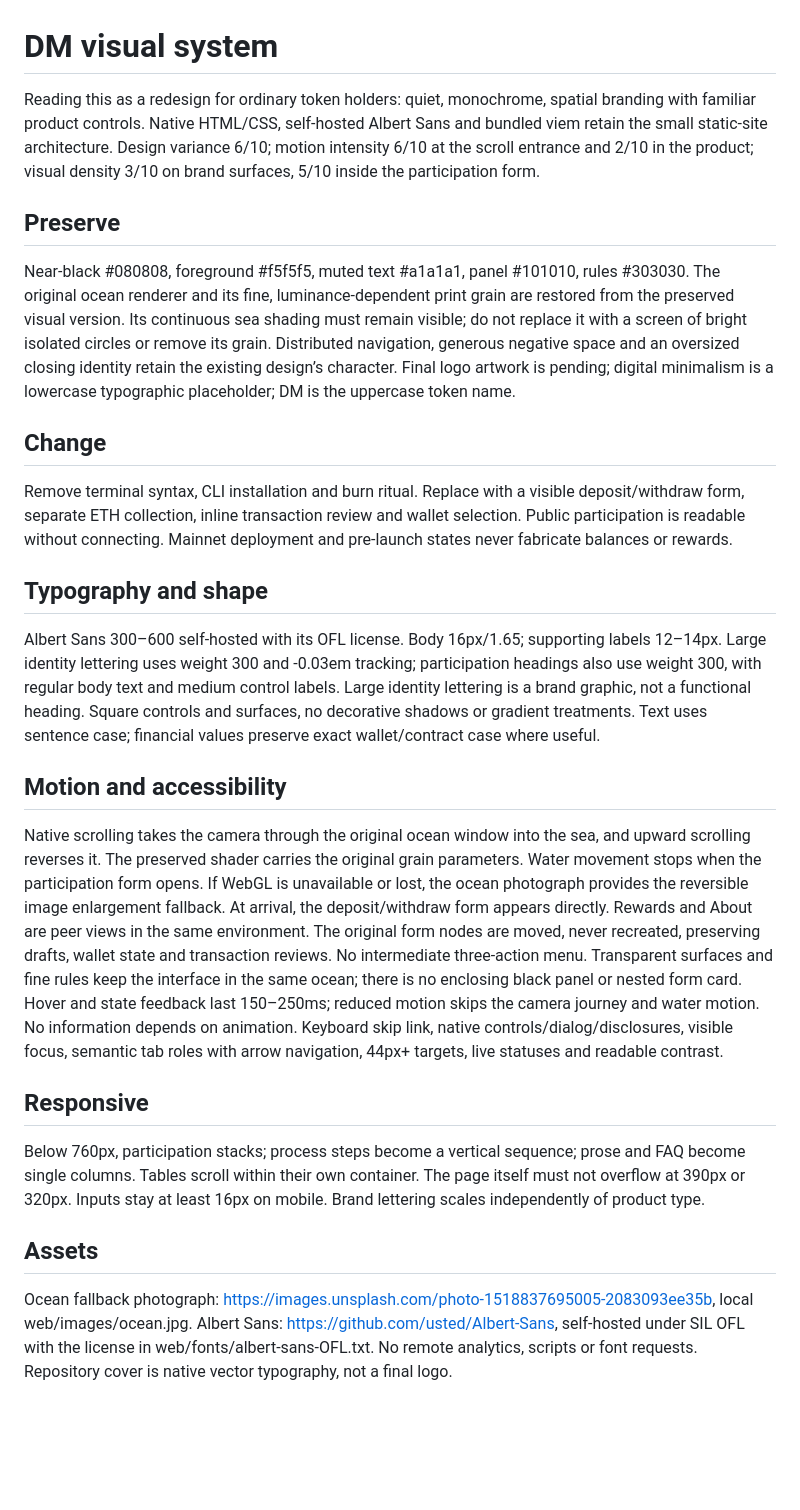
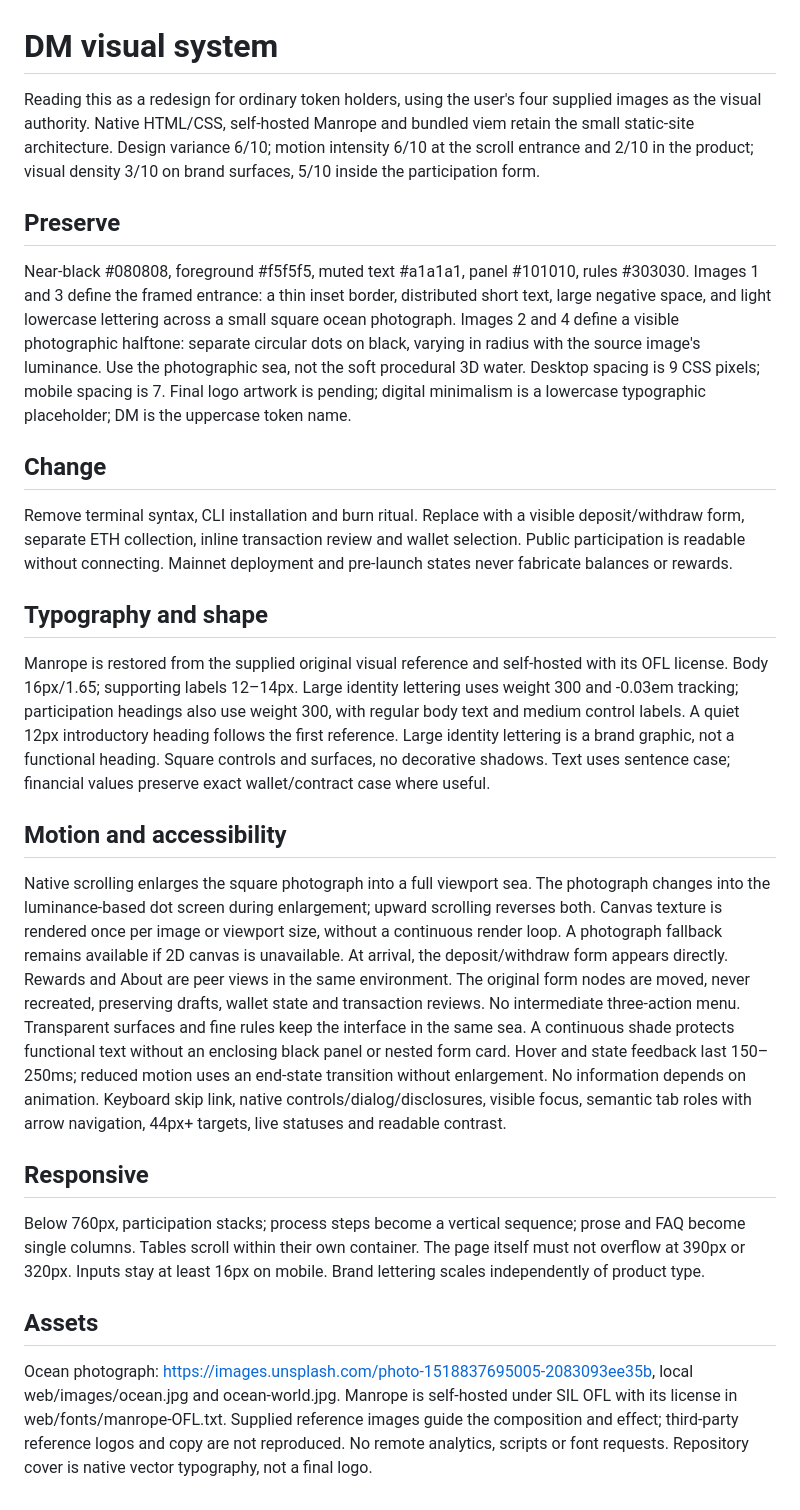
Before and after one commit to DigitalMinimalism0/DM-Digital-Minimalism, a Markdown page: DESIGN.md, the part around the change. Rendered like a GitHub page; blank space fills up the shorter version.

```diff
--- a/DESIGN.md
+++ b/DESIGN.md
@@ -1,10 +1,10 @@
 # DM visual system
 
-Reading this as a redesign for ordinary token holders: quiet, monochrome, spatial branding with familiar product controls. Native HTML/CSS, self-hosted Albert Sans and bundled viem retain the small static-site architecture. Design variance 6/10; motion intensity 6/10 at the scroll entrance and 2/10 in the product; visual density 3/10 on brand surfaces, 5/10 inside the participation form.
+Reading this as a redesign for ordinary token holders, using the user's four supplied images as the visual authority. Native HTML/CSS, self-hosted Manrope and bundled viem retain the small static-site architecture. Design variance 6/10; motion intensity 6/10 at the scroll entrance and 2/10 in the product; visual density 3/10 on brand surfaces, 5/10 inside the participation form.
 
 ## Preserve
 
-Near-black #080808, foreground #f5f5f5, muted text #a1a1a1, panel #101010, rules #303030. The original ocean renderer and its fine, luminance-dependent print grain are restored from the preserved visual version. Its continuous sea shading must remain visible; do not replace it with a screen of bright isolated circles or remove its grain. Distributed navigation, generous negative space and an oversized closing identity retain the existing design’s character. Final logo artwork is pending; digital minimalism is a lowercase typographic placeholder; DM is the uppercase token name.
+Near-black #080808, foreground #f5f5f5, muted text #a1a1a1, panel #101010, rules #303030. Images 1 and 3 define the framed entrance: a thin inset border, distributed short text, large negative space, and light lowercase lettering across a small square ocean photograph. Images 2 and 4 define a visible photographic halftone: separate circular dots on black, varying in radius with the source image's luminance. Use the photographic sea, not the soft procedural 3D water. Desktop spacing is 9 CSS pixels; mobile spacing is 7. Final logo artwork is pending; digital minimalism is a lowercase typographic placeholder; DM is the uppercase token name.
 
 ## Change
 
@@ -12,11 +12,11 @@ Remove terminal syntax, CLI installation and burn ritual. Replace with a visible
 
 ## Typography and shape
 
-Albert Sans 300–600 self-hosted with its OFL license. Body 16px/1.65; supporting labels 12–14px. Large identity lettering uses weight 300 and -0.03em tracking; participation headings also use weight 300, with regular body text and medium control labels. Large identity lettering is a brand graphic, not a functional heading. Square controls and surfaces, no decorative shadows or gradient treatments. Text uses sentence case; financial values preserve exact wallet/contract case where useful.
+Manrope is restored from the supplied original visual reference and self-hosted with its OFL license. Body 16px/1.65; supporting labels 12–14px. Large identity lettering uses weight 300 and -0.03em tracking; participation headings also use weight 300, with regular body text and medium control labels. A quiet 12px introductory heading follows the first reference. Large identity lettering is a brand graphic, not a functional heading. Square controls and surfaces, no decorative shadows. Text uses sentence case; financial values preserve exact wallet/contract case where useful.
 
 ## Motion and accessibility
 
-Native scrolling takes the camera through the original ocean window into the sea, and upward scrolling reverses it. The preserved shader carries the original grain parameters. Water movement stops when the participation form opens. If WebGL is unavailable or lost, the ocean photograph provides the reversible image enlargement fallback. At arrival, the deposit/withdraw form appears directly. Rewards and About are peer views in the same environment. The original form nodes are moved, never recreated, preserving drafts, wallet state and transaction reviews. No intermediate three-action menu. Transparent surfaces and fine rules keep the interface in the same ocean; there is no enclosing black panel or nested form card. Hover and state feedback last 150–250ms; reduced motion skips the camera journey and water motion. No information depends on animation. Keyboard skip link, native controls/dialog/disclosures, visible focus, semantic tab roles with arrow navigation, 44px+ targets, live statuses and readable contrast.
+Native scrolling enlarges the square photograph into a full viewport sea. The photograph changes into the luminance-based dot screen during enlargement; upward scrolling reverses both. Canvas texture is rendered once per image or viewport size, without a continuous render loop. A photograph fallback remains available if 2D canvas is unavailable. At arrival, the deposit/withdraw form appears directly. Rewards and About are peer views in the same environment. The original form nodes are moved, never recreated, preserving drafts, wallet state and transaction reviews. No intermediate three-action menu. Transparent surfaces and fine rules keep the interface in the same sea. A continuous shade protects functional text without an enclosing black panel or nested form card. Hover and state feedback last 150–250ms; reduced motion uses an end-state transition without enlargement. No information depends on animation. Keyboard skip link, native controls/dialog/disclosures, visible focus, semantic tab roles with arrow navigation, 44px+ targets, live statuses and readable contrast.
 
 ## Responsive
 
@@ -24,4 +24,4 @@ Below 760px, participation stacks; process steps become a vertical sequence; pro
 
 ## Assets
 
-Ocean fallback photograph: https://images.unsplash.com/photo-1518837695005-2083093ee35b, local web/images/ocean.jpg. Albert Sans: https://github.com/usted/Albert-Sans, self-hosted under SIL OFL with the license in web/fonts/albert-sans-OFL.txt. No remote analytics, scripts or font requests. Repository cover is native vector typography, not a final logo.
+Ocean photograph: https://images.unsplash.com/photo-1518837695005-2083093ee35b, local web/images/ocean.jpg and ocean-world.jpg. Manrope is self-hosted under SIL OFL with its license in web/fonts/manrope-OFL.txt. Supplied reference images guide the composition and effect; third-party reference logos and copy are not reproduced. No remote analytics, scripts or font requests. Repository cover is native vector typography, not a final logo.
```
Also changed, not shown: PRODUCT.md (+1 -1 lines), README.md (+2 -2 lines), docs/assets/website.png, 8 other files.
